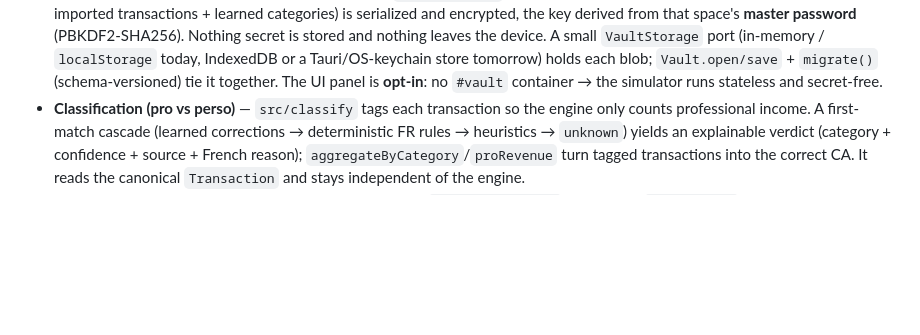
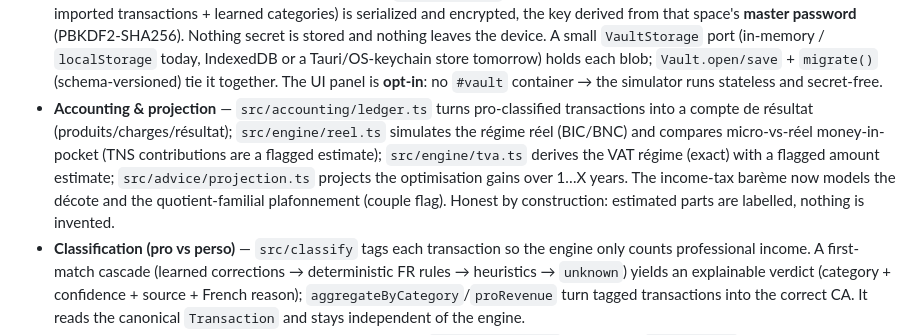
Before and after one commit to Pauzzle-ozz/TITIrelire, a Markdown page: ARCHITECTURE.md, the part around the change. Drawn GitHub-style; blank space fills up the shorter version.

Commit message:
docs: accounting layer, régime réel/TVA, and multi-year projection
Co-Authored-By: Claude Opus 4.8 (1M context) <noreply@anthropic.com>

```diff
--- a/ARCHITECTURE.md
+++ b/ARCHITECTURE.md
@@ -50,6 +50,13 @@ from drifting apart.
   today, IndexedDB or a Tauri/OS-keychain store tomorrow) holds each blob; `Vault.open/save` +
   `migrate()` (schema-versioned) tie it together. The UI panel is **opt-in**: no `#vault`
   container → the simulator runs stateless and secret-free.
+- **Accounting & projection** — `src/accounting/ledger.ts` turns pro-classified transactions
+  into a compte de résultat (produits/charges/résultat); `src/engine/reel.ts` simulates the
+  régime réel (BIC/BNC) and compares micro-vs-réel money-in-pocket (TNS contributions are a
+  flagged estimate); `src/engine/tva.ts` derives the VAT régime (exact) with a flagged amount
+  estimate; `src/advice/projection.ts` projects the optimisation gains over 1…X years. The
+  income-tax barème now models the décote and the quotient-familial plafonnement (couple flag).
+  Honest by construction: estimated parts are labelled, nothing is invented.
 - **Classification (pro vs perso)** — `src/classify` tags each transaction so the engine only
   counts professional income. A first-match cascade (learned corrections → deterministic FR
   rules → heuristics → `unknown`) yields an explainable verdict (category + confidence +
```
